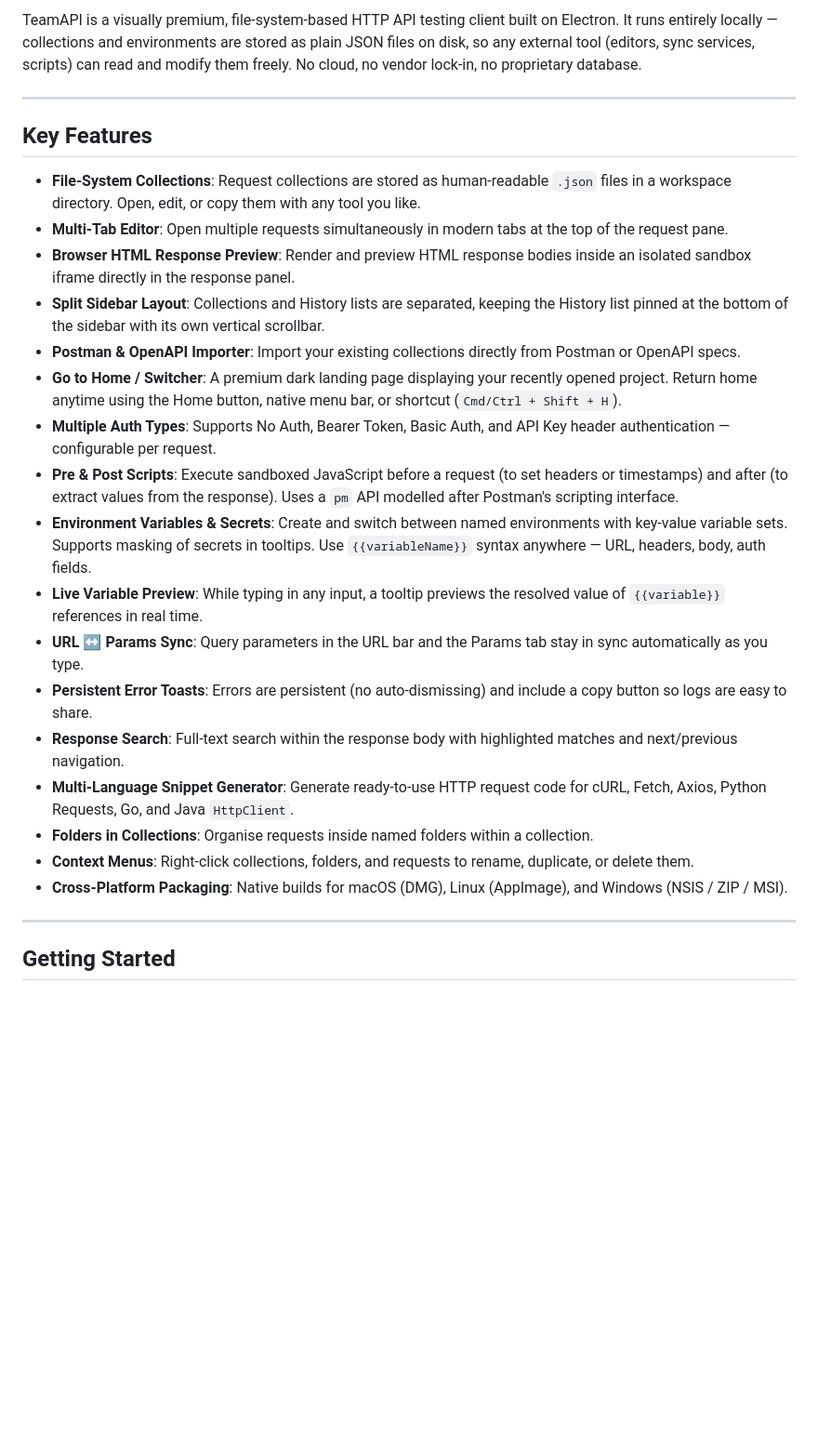
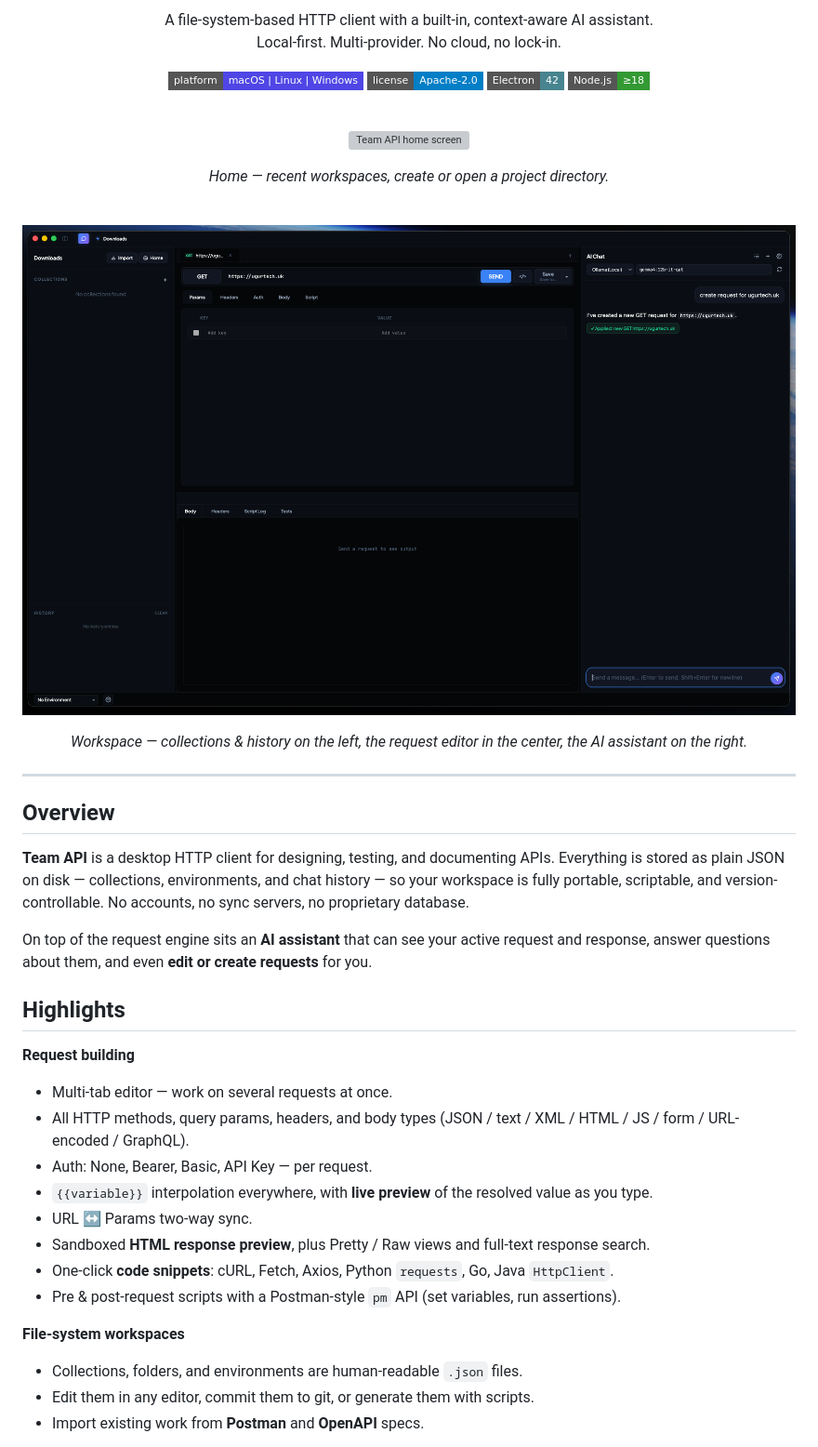
Before and after one commit to halilugur/team-api, a Markdown page: README.md, the part around the change printed below. Shown: that part at 93% size. GitHub-like rendering; pictures changed too: assets/work-area.png (added); badges without logos; blank space fills up the shorter version; grey boxes are pictures that could not be loaded.

```diff
--- a/README.md
+++ b/README.md
@@ -4,28 +6,54 @@
 
-TeamAPI is a visually premium, file-system-based HTTP API testing client built on Electron. It runs entirely locally — collections and environments are stored as plain JSON files on disk, so any external tool (editors, sync services, scripts) can read and modify them freely. No cloud, no vendor lock-in, no proprietary database.
+<p align="center">
+  A file-system-based HTTP client with a built-in, context-aware AI assistant.<br/>
+  Local-first. Multi-provider. No cloud, no lock-in.
+</p>
+
+<p align="center">
+  <a href="https://github.com/halilugur/team-api"><img alt="platform" src="https://img.shields.io/badge/platform-macOS%20%7C%20Linux%20%7C%20Windows-4f46e5?style=flat-square"></a>
+  <a href="./LICENSE"><img alt="license" src="https://img.shields.io/badge/license-Apache--2.0-blue?style=flat-square"></a>
+  <img alt="electron" src="https://img.shields.io/badge/Electron-42-47848F?style=flat-square&logo=electron&logoColor=white">
+  <img alt="node" src="https://img.shields.io/badge/Node.js-%E2%89%A518-339933?style=flat-square&logo=node.js&logoColor=white">
+</p>
+
+<br/>
+
+<p align="center">
+  <img src="assets/home.png" alt="Team API home screen" width="100%" />
+</p>
+
+<p align="center"><em>Home — recent workspaces, create or open a project directory.</em></p>
+
+<br/>
+
+<p align="center">
+  <img src="assets/work-area.png" alt="Team API workspace with the AI assistant open" width="100%" />
+</p>
+
+<p align="center"><em>Workspace — collections &amp; history on the left, the request editor in the center, the AI assistant on the right.</em></p>
 
 ---
 
-## Key Features
+## Overview
 
-*   **File-System Collections**: Request collections are stored as human-readable `.json` files in a workspace directory. Open, edit, or copy them with any tool you like.
-*   **Multi-Tab Editor**: Open multiple requests simultaneously in modern tabs at the top of the request pane.
-*   **Browser HTML Response Preview**: Render and preview HTML response bodies inside an isolated sandbox iframe directly in the response panel.
-*   **Split Sidebar Layout**: Collections and History lists are separated, keeping the History list pinned at the bottom of the sidebar with its own vertical scrollbar.
-*   **Postman & OpenAPI Importer**: Import your existing collections directly from Postman or OpenAPI specs.
-*   **Go to Home / Switcher**: A premium dark landing page displaying your recently opened project. Return home anytime using the Home button, native menu bar, or shortcut (`Cmd/Ctrl + Shift + H`).
-*   **Multiple Auth Types**: Supports No Auth, Bearer Token, Basic Auth, and API Key header authentication — configurable per request.
-*   **Pre & Post Scripts**: Execute sandboxed JavaScript before a request (to set headers or timestamps) and after (to extract values from the response). Uses a `pm` API modelled after Postman's scripting interface.
-*   **Environment Variables & Secrets**: Create and switch between named environments with key-value variable sets. Supports masking of secrets in tooltips. Use `{{variableName}}` syntax anywhere — URL, headers, body, auth fields.
-*   **Live Variable Preview**: While typing in any input, a tooltip previews the resolved value of `{{variable}}` references in real time.
-*   **URL ↔ Params Sync**: Query parameters in the URL bar and the Params tab stay in sync automatically as you type.
-*   **Persistent Error Toasts**: Errors are persistent (no auto-dismissing) and include a copy button so logs are easy to share.
-*   **Response Search**: Full-text search within the response body with highlighted matches and next/previous navigation.
-*   **Multi-Language Snippet Generator**: Generate ready-to-use HTTP request code for cURL, Fetch, Axios, Python Requests, Go, and Java `HttpClient`.
-*   **Folders in Collections**: Organise requests inside named folders within a collection.
-*   **Context Menus**: Right-click collections, folders, and requests to rename, duplicate, or delete them.
-*   **Cross-Platform Packaging**: Native builds for macOS (DMG), Linux (AppImage), and Windows (NSIS / ZIP / MSI).
+**Team API** is a desktop HTTP client for designing, testing, and documenting APIs. Everything is stored as plain JSON on disk — collections, environments, and chat history — so your workspace is fully portable, scriptable, and version-controllable. No accounts, no sync servers, no proprietary database.
 
----
+On top of the request engine sits an **AI assistant** that can see your active request and response, answer questions about them, and even **edit or create requests** for you.
 
-## Getting Started
+## Highlights
+
+**Request building**
+- Multi-tab editor — work on several requests at once.
+- All HTTP methods, query params, headers, and body types (JSON / text / XML / HTML / JS / form / URL-encoded / GraphQL).
+- Auth: None, Bearer, Basic, API Key — per request.
+- `{{variable}}` interpolation everywhere, with **live preview** of the resolved value as you type.
+- URL ↔ Params two-way sync.
+- Sandboxed **HTML response preview**, plus Pretty / Raw views and full-text response search.
+- One-click **code snippets**: cURL, Fetch, Axios, Python `requests`, Go, Java `HttpClient`.
+- Pre & post-request scripts with a Postman-style `pm` API (set variables, run assertions).
+
+**File-system workspaces**
+- Collections, folders, and environments are human-readable `.json` files.
+- Edit them in any editor, commit them to git, or generate them with scripts.
+- Import existing work from **Postman** and **OpenAPI** specs.
+
```
Also changed, not shown: other parts of README.md (+85 -32 lines).
